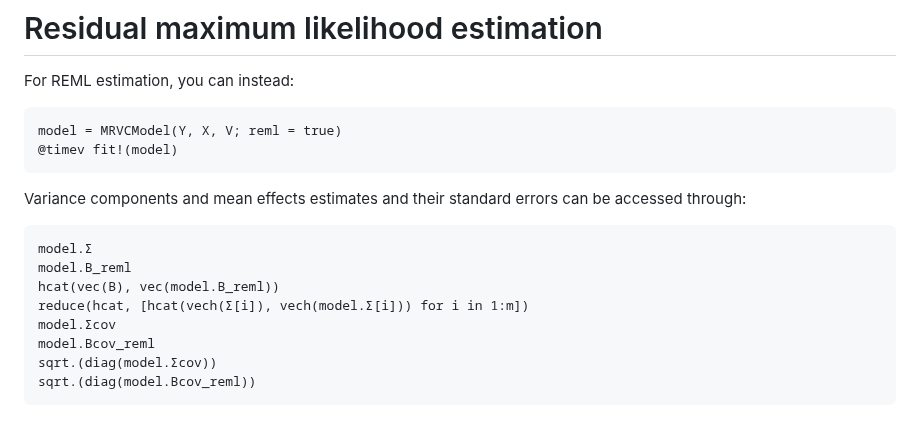
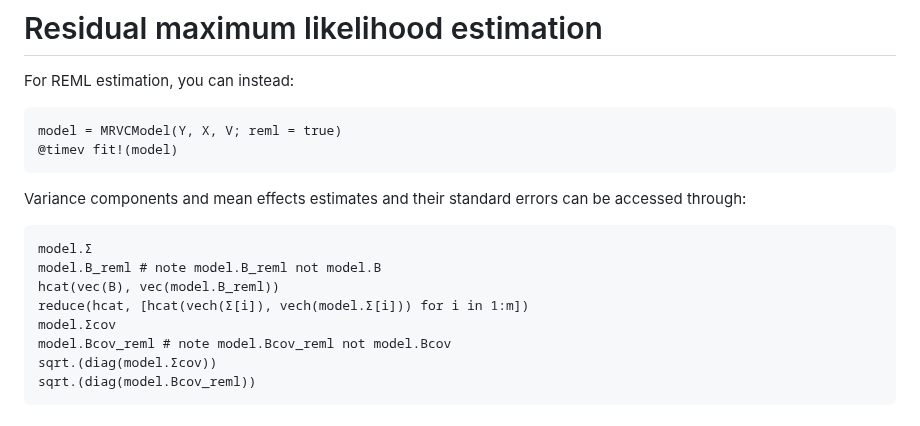
Before and after one commit to Hua-Zhou/MultiResponseVarianceComponentModels.jl, a Markdown page: docs/src/examples.md, the part around one of its changes. Drawn GitHub-style.

````diff
--- a/docs/src/examples.md
+++ b/docs/src/examples.md
@@ -66,11 +66,11 @@ model = MRVCModel(Y, X, V; reml = true)
 Variance components and mean effects estimates and their standard errors can be accessed through:
 ```@repl 1
 model.Σ
-model.B_reml
+model.B_reml # note model.B_reml not model.B
 hcat(vec(B), vec(model.B_reml))
 reduce(hcat, [hcat(vech(Σ[i]), vech(model.Σ[i])) for i in 1:m])
 model.Σcov
-model.Bcov_reml
+model.Bcov_reml # note model.Bcov_reml not model.Bcov
 sqrt.(diag(model.Σcov))
 sqrt.(diag(model.Bcov_reml))
 ```
````
Also changed, not shown: other parts of docs/src/examples.md (+1 -1 lines), docs/src/advanced.md (+4 -0 lines).
